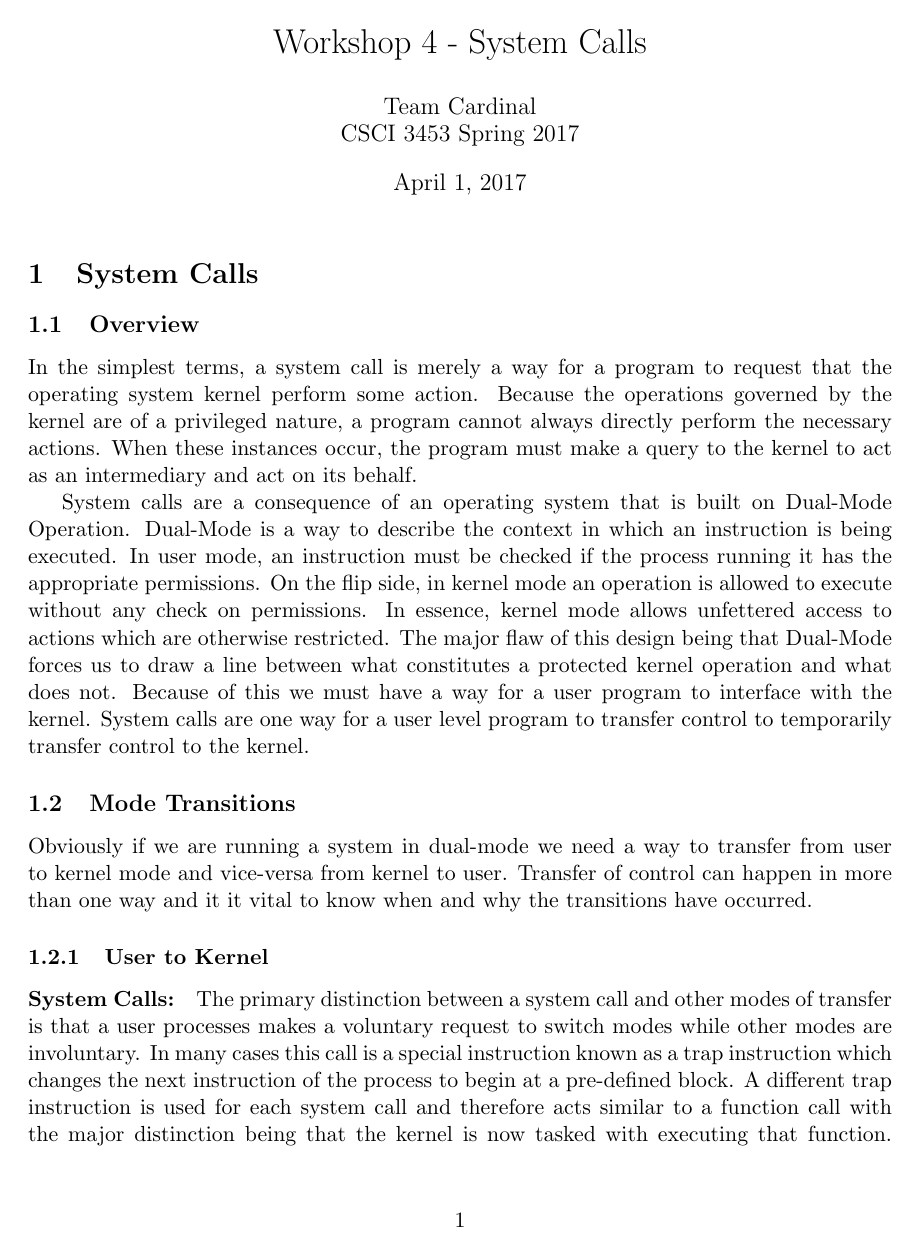
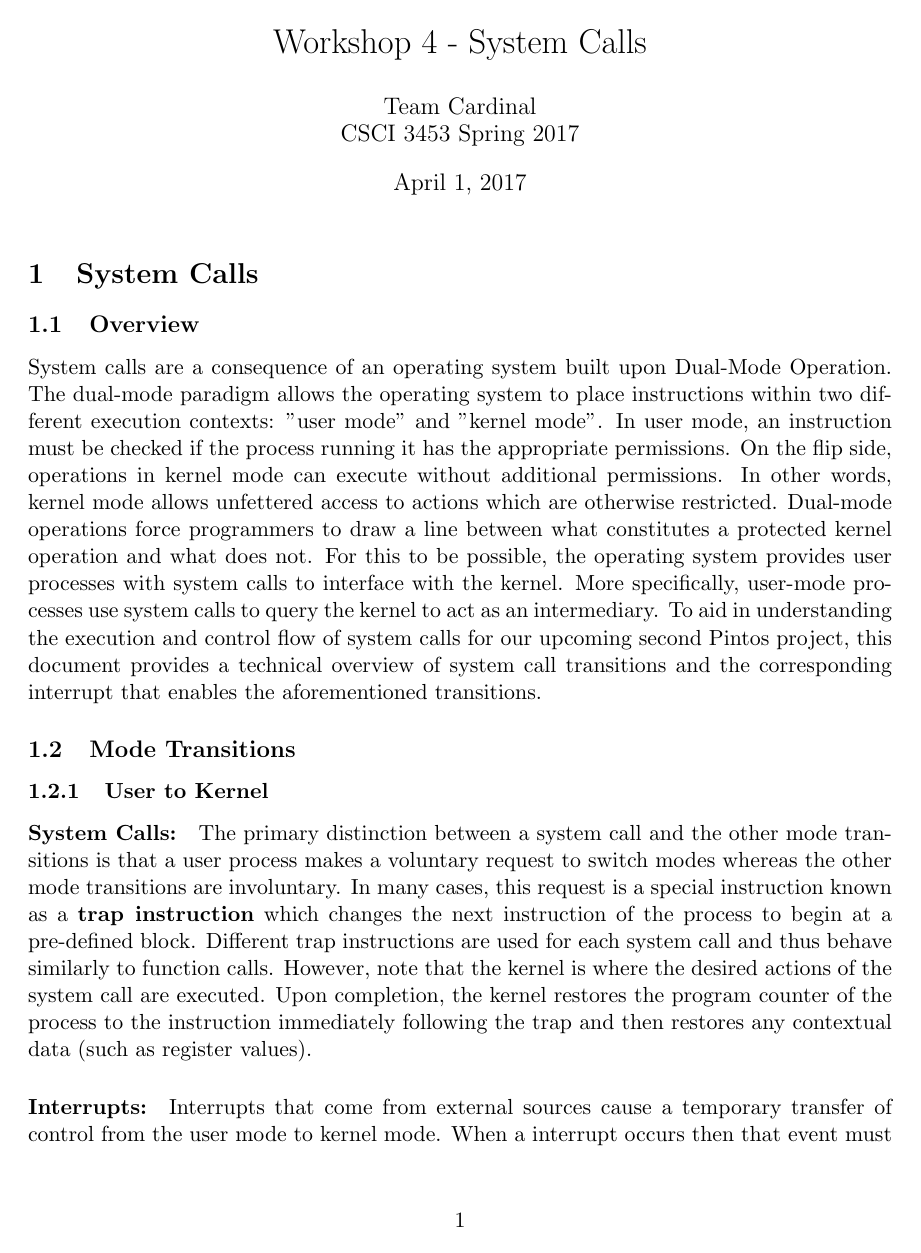
Before and after one commit to msl-os-cardinal-ucd-s17/Pintos-P2Prep, a LaTeX document (Pintos_P2-Prep_Cardinal_System_Calls.tex): page 1 of 5. Compiled offline with pdfLaTeX.

Commit message:
Add files via upload

```diff
--- a/Pintos_P2-Prep_Cardinal_System_Calls.tex
+++ b/Pintos_P2-Prep_Cardinal_System_Calls.tex
@@ -23,16 +23,13 @@
 \section{System Calls}
 
 \subsection{Overview}
-In the simplest terms, a system call is merely a way for a program to request that the operating system kernel perform some action. Because the operations governed by the kernel are of a privileged nature, a program cannot always directly perform the necessary actions. When these instances occur, the program must make a query to the kernel to act as an intermediary and act on its behalf.
-
-System calls are a consequence of an operating system that is built on Dual-Mode Operation. Dual-Mode is a way to describe the context in which an instruction is being executed. In user mode, an instruction must be checked if the process running it has the appropriate permissions. On the flip side, in kernel mode an operation is allowed to execute without any check on permissions. In essence, kernel mode allows unfettered access to actions which are otherwise restricted. The major flaw of this design being that Dual-Mode forces us to draw a line between what constitutes a protected kernel operation and what does not. Because of this we must have a way for a user program to interface with the kernel. System calls are one way for a user level program to transfer control to temporarily transfer control to the kernel.
+System calls are a consequence of an operating system built upon Dual-Mode Operation. The dual-mode paradigm allows the operating system to place instructions within two different execution contexts: "user mode" and "kernel mode". In user mode, an instruction must be checked if the process running it has the appropriate permissions. On the flip side, operations in kernel mode can execute without additional permissions. In other words, kernel mode allows unfettered access to actions which are otherwise restricted. Dual-mode operations force programmers to draw a line between what constitutes a protected kernel operation and what does not. For this to be possible, the operating system provides user processes with system calls to interface with the kernel. More specifically, user-mode processes use system calls to query the kernel to act as an intermediary. To aid in understanding the execution and control flow of system calls for our upcoming second Pintos project, this document provides a technical overview of system call transitions and the corresponding interrupt that enables the aforementioned transitions.
 
 \subsection{Mode Transitions}
-Obviously if we are running a system in dual-mode we need a way to transfer from user to kernel mode and vice-versa from kernel to user. Transfer of control can happen in more than one way and it it vital to know when and why the transitions have occurred.
 
 \subsubsection{User to Kernel}
 
-\paragraph{System Calls:}The primary distinction between a system call and other modes of transfer is that a user processes makes a voluntary request to switch modes while other modes are involuntary. In many cases this call is a special instruction known as a trap instruction which changes the next instruction of the process to begin at a pre-defined block. A different trap instruction is used for each system call and therefore acts similar to a function call with the major distinction being that the kernel is now tasked with executing that function. Upon completion the kernel restores the program counter of the process to the instruction immediately following the trap and restores any contextual data such as register values etc.
+\paragraph{System Calls:}The primary distinction between a system call and the other mode transitions is that a user process makes a voluntary request to switch modes whereas the other mode transitions are involuntary. In many cases, this request is a special instruction known as a \textbf{trap instruction} which changes the next instruction of the process to begin at a pre-defined block. Different trap instructions are used for each system call and thus behave similarly to function calls. However, note that the kernel is where the desired actions of the system call are executed. Upon completion, the kernel restores the program counter of the process to the instruction immediately following the trap and then restores any contextual data (such as register values).
 
 \paragraph{Interrupts:}Interrupts that come from external sources cause a temporary transfer of control from the user mode to kernel
 mode. When a interrupt occurs then that event must be dealt with. The only way for this to occur is for the kernel to regain control
```
Also changed, not shown: Pintos_P2-Prep_Cardinal_System_Calls.pdf, Pintos_P2-Prep_Cardinal_System_Calls.tex (15 more changed lines).
